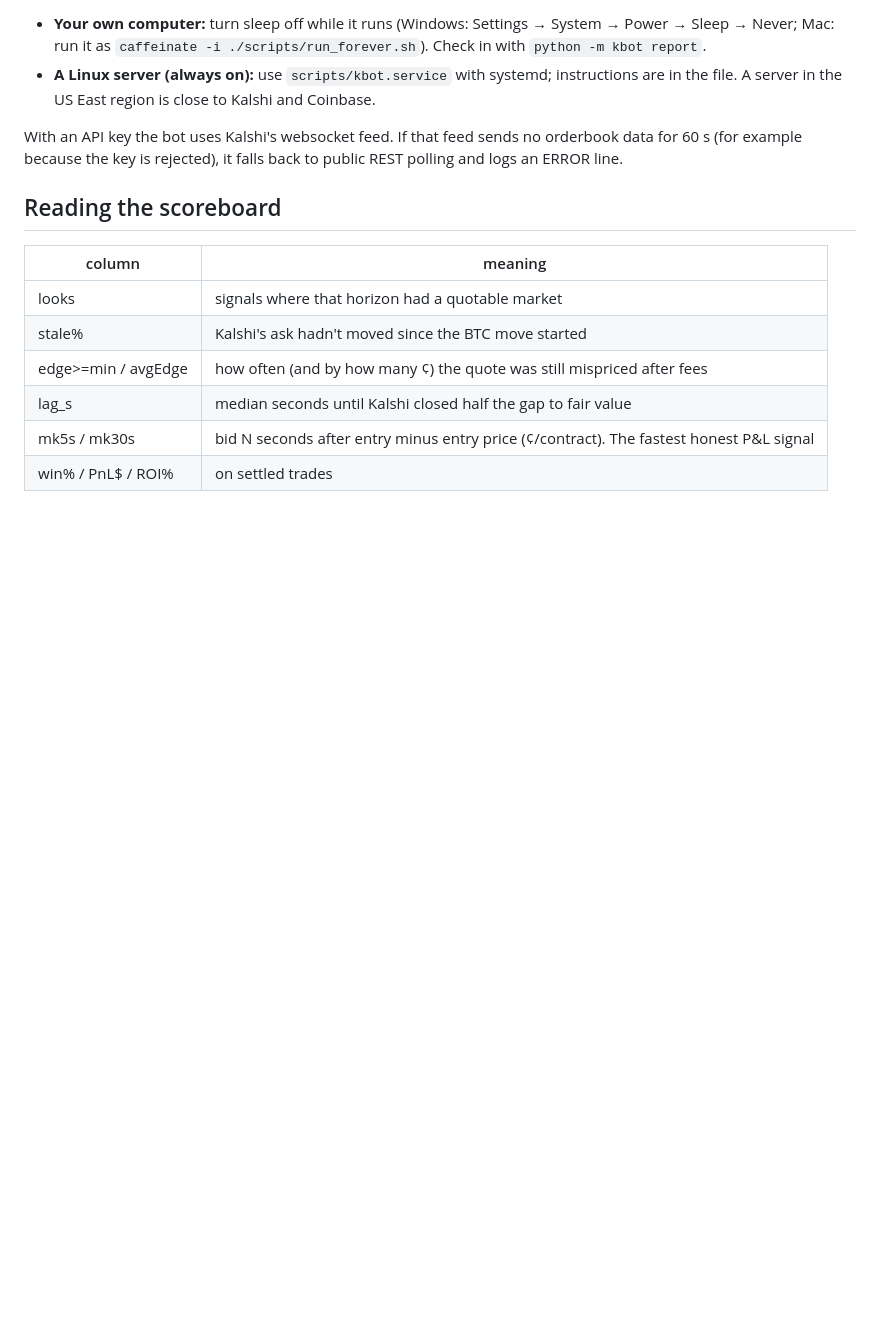
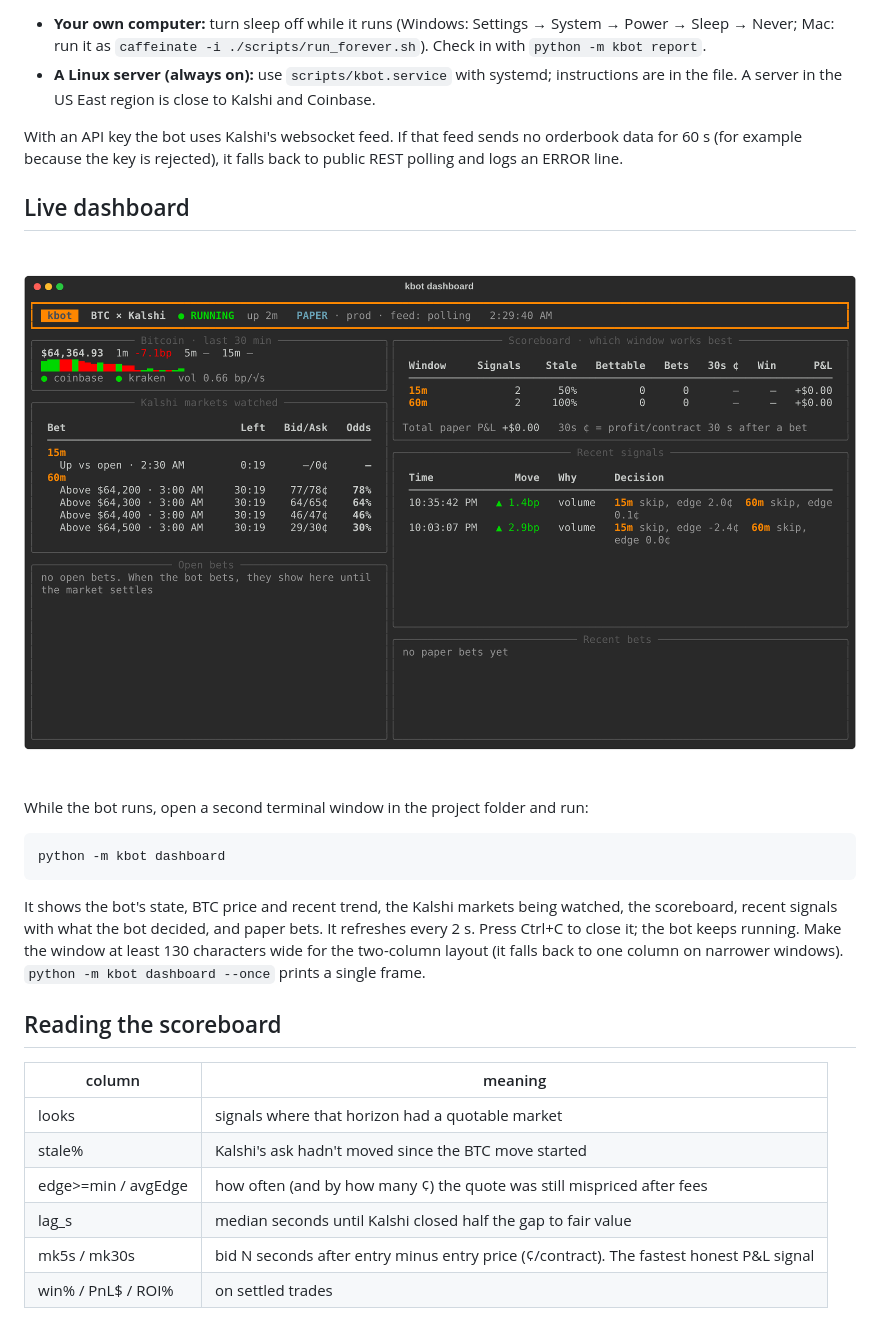
Before and after one commit to jacksonmohan55-prog/BTCKalshiBot, a Markdown page: README.md, the part around the change. Drawn GitHub-style; pictures changed too: docs/dashboard.png (added); blank space fills up the shorter version.

````diff
--- a/README.md
+++ b/README.md
@@ -68,6 +68,21 @@ KBOT_CONFIRM_LIVE=yes python -m kbot run --live   # real orders
 With an API key the bot uses Kalshi's websocket feed. If that feed sends no orderbook data for 60 s
 (for example because the key is rejected), it falls back to public REST polling and logs an ERROR line.
 
+## Live dashboard
+
+![dashboard](docs/dashboard.png)
+
+While the bot runs, open a second terminal window in the project folder and run:
+
+```bash
+python -m kbot dashboard
+```
+
+It shows the bot's state, BTC price and recent trend, the Kalshi markets being watched, the scoreboard, recent
+signals with what the bot decided, and paper bets. It refreshes every 2 s. Press Ctrl+C to close it; the bot
+keeps running. Make the window at least 130 characters wide for the two-column layout (it falls back to one
+column on narrower windows). `python -m kbot dashboard --once` prints a single frame.
+
 ## Reading the scoreboard
 
 | column | meaning |
````
Also changed, not shown: 7 other files.
